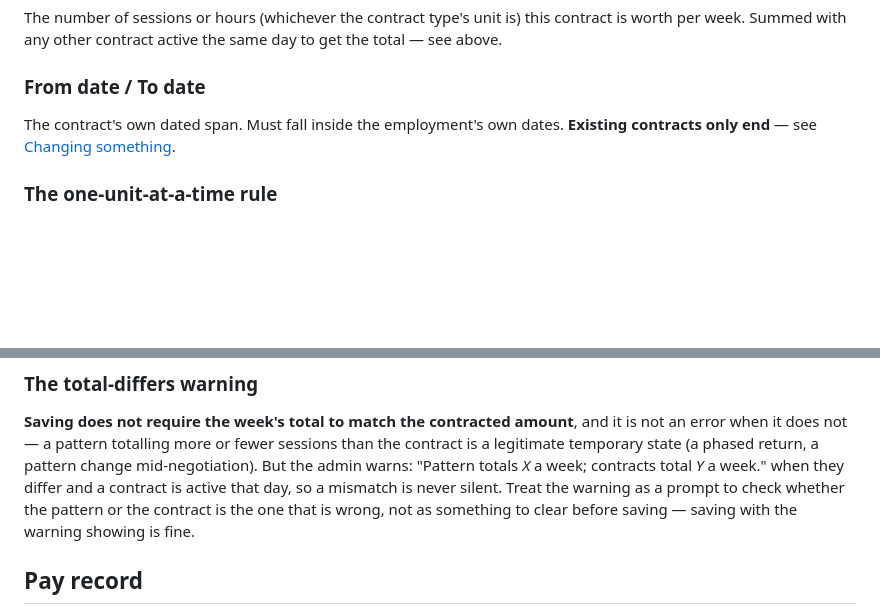
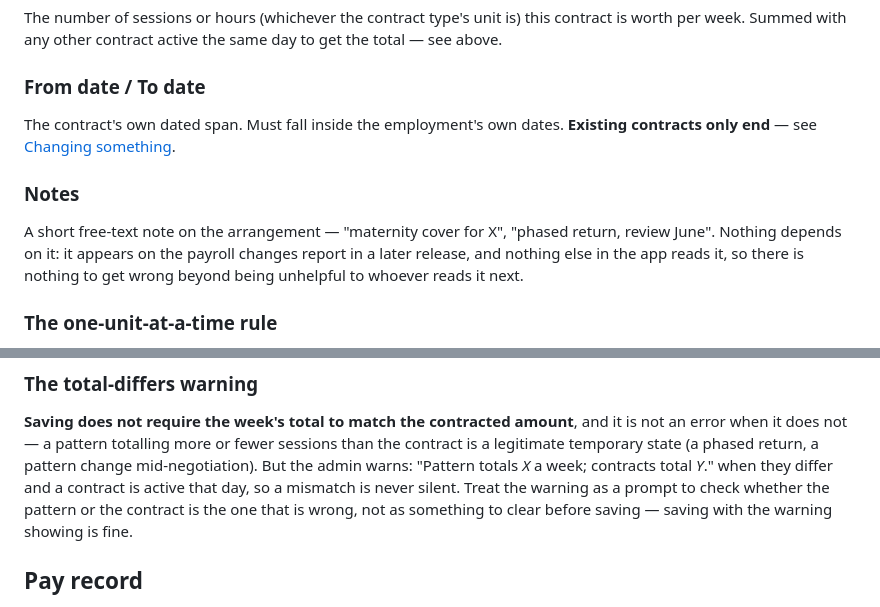
Before and after one commit to devachnid/practice-hr, a Markdown page: docs/admin/people.md, 2 parts joined by grey strips. Drawn GitHub-style; blank space fills up the shorter version.

Commit message:
docs: add Contract.notes to the admin guide, and fix the pattern-warning quote
Contract's notes field was undocumented. The pattern total-differs
warning was quoted with a second "a week" the code doesn't produce
("Pattern totals X a week; contracts total Y."), which would send an
admin searching the wrong text.

Co-Authored-By: Claude Sonnet 5 <noreply@anthropic.com>
Claude-Session: https://claude.ai/code/session_01PkKQLdYCQnRZiVssdedFig

```diff
--- a/docs/admin/people.md
+++ b/docs/admin/people.md
@@ -210,6 +210,14 @@ same day to get the total — see above.
 The contract's own dated span. Must fall inside the employment's own dates.
 **Existing contracts only end** — see [Changing something](#changing-something).
 
+### Notes
+
+A short free-text note on the arrangement — "maternity cover for X", "phased
+return, review June". Nothing depends on it: it appears on the payroll
+changes report in a later release, and nothing else in the app reads it, so
+there is nothing to get wrong beyond being unhelpful to whoever reads it
+next.
+
 ### The one-unit-at-a-time rule
 
 **An employment cannot hold contracts in two different units at once.** A
@@ -250,7 +258,7 @@ week, not an incremental edit.
 amount**, and it is not an error when it does not — a pattern totalling
 more or fewer sessions than the contract is a legitimate temporary state
 (a phased return, a pattern change mid-negotiation). But the admin warns:
-"Pattern totals *X* a week; contracts total *Y* a week." when they differ
+"Pattern totals *X* a week; contracts total *Y*." when they differ
 and a contract is active that day, so a mismatch is never silent. Treat the
 warning as a prompt to check whether the pattern or the contract is the one
 that is wrong, not as something to clear before saving — saving with the
```
